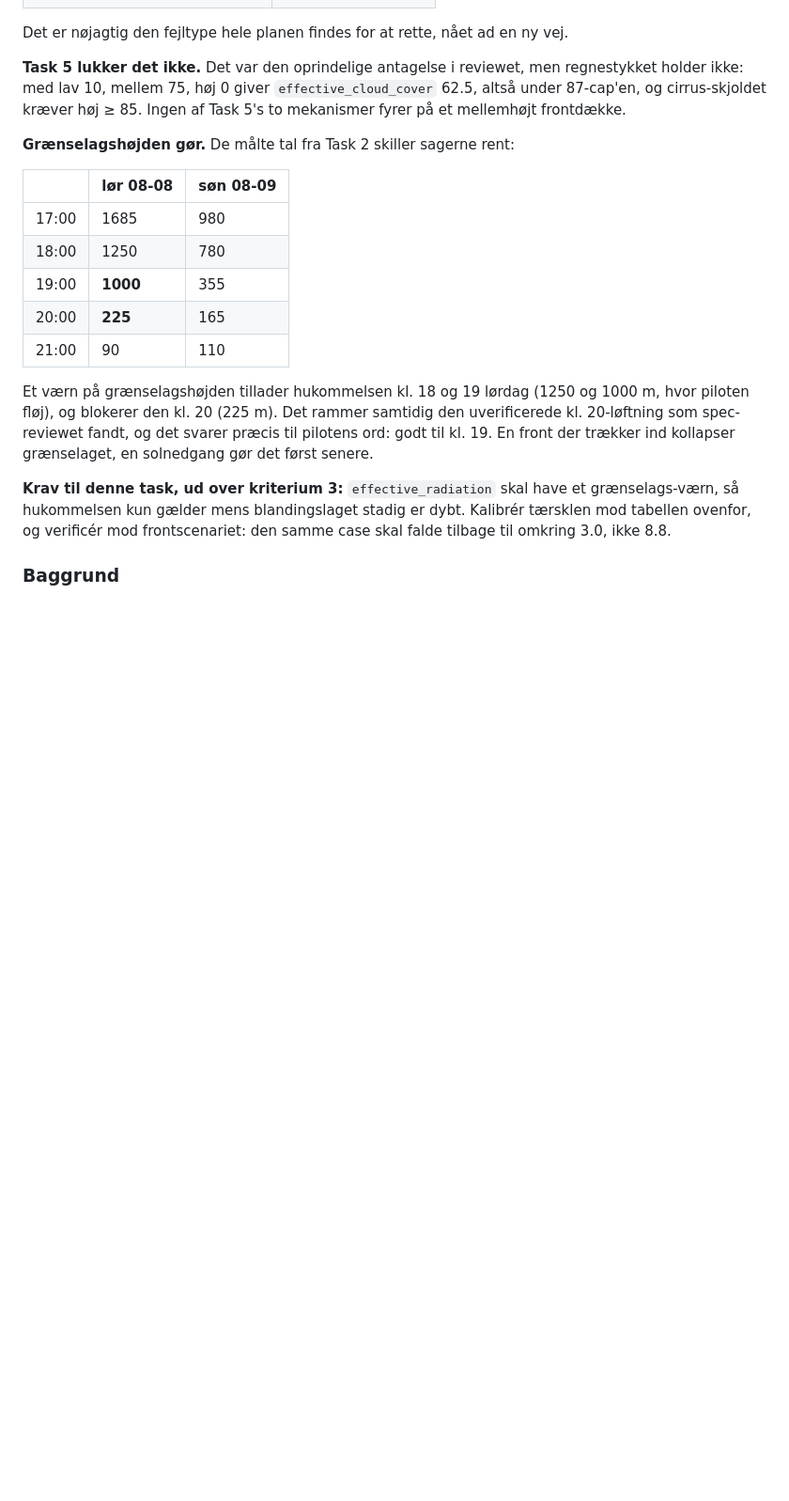
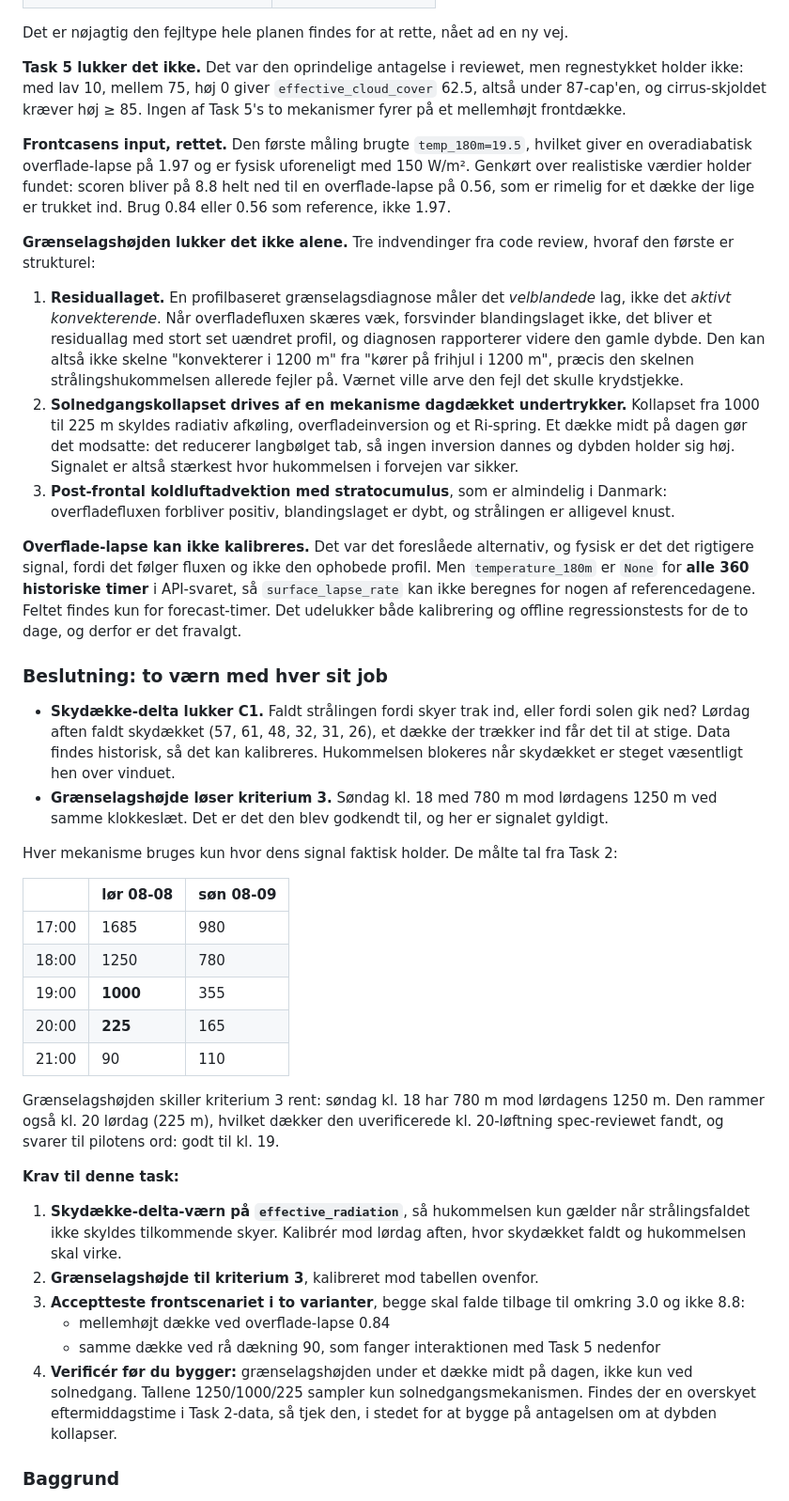
Before and after one commit to jenslundmoller/flyvevejr, a Markdown page: docs/plans/2026-08-12-straaling-og-cirrus-i-caps.md, the part around one of its changes. Shown at 94% size. Rendered like a GitHub page; blank space fills up the shorter version.

Commit message:
docs: to værn i Task 6, og advarsel om cap-hul i Task 5

```diff
--- a/docs/plans/2026-08-12-straaling-og-cirrus-i-caps.md
+++ b/docs/plans/2026-08-12-straaling-og-cirrus-i-caps.md
@@ -642,7 +651,22 @@ Det er nøjagtig den fejltype hele planen findes for at rette, nået ad en ny ve
 
 **Task 5 lukker det ikke.** Det var den oprindelige antagelse i reviewet, men regnestykket holder ikke: med lav 10, mellem 75, høj 0 giver `effective_cloud_cover` 62.5, altså under 87-cap'en, og cirrus-skjoldet kræver høj ≥ 85. Ingen af Task 5's to mekanismer fyrer på et mellemhøjt frontdække.
 
-**Grænselagshøjden gør.** De målte tal fra Task 2 skiller sagerne rent:
+**Frontcasens input, rettet.** Den første måling brugte `temp_180m=19.5`, hvilket giver en overadiabatisk overflade-lapse på 1.97 og er fysisk uforeneligt med 150 W/m². Genkørt over realistiske værdier holder fundet: scoren bliver på 8.8 helt ned til en overflade-lapse på 0.56, som er rimelig for et dække der lige er trukket ind. Brug 0.84 eller 0.56 som reference, ikke 1.97.
+
+**Grænselagshøjden lukker det ikke alene.** Tre indvendinger fra code review, hvoraf den første er strukturel:
+
+1. **Residuallaget.** En profilbaseret grænselagsdiagnose måler det *velblandede* lag, ikke det *aktivt konvekterende*. Når overfladefluxen skæres væk, forsvinder blandingslaget ikke, det bliver et residuallag med stort set uændret profil, og diagnosen rapporterer videre den gamle dybde. Den kan altså ikke skelne "konvekterer i 1200 m" fra "kører på frihjul i 1200 m", præcis den skelnen strålingshukommelsen allerede fejler på. Værnet ville arve den fejl det skulle krydstjekke.
+2. **Solnedgangskollapset drives af en mekanisme dagdækket undertrykker.** Kollapset fra 1000 til 225 m skyldes radiativ afkøling, overfladeinversion og et Ri-spring. Et dække midt på dagen gør det modsatte: det reducerer langbølget tab, så ingen inversion dannes og dybden holder sig høj. Signalet er altså stærkest hvor hukommelsen i forvejen var sikker.
+3. **Post-frontal koldluftadvektion med stratocumulus**, som er almindelig i Danmark: overfladefluxen forbliver positiv, blandingslaget er dybt, og strålingen er alligevel knust.
+
+**Overflade-lapse kan ikke kalibreres.** Det var det foreslåede alternativ, og fysisk er det det rigtigere signal, fordi det følger fluxen og ikke den ophobede profil. Men `temperature_180m` er `None` for **alle 360 historiske timer** i API-svaret, så `surface_lapse_rate` kan ikke beregnes for nogen af referencedagene. Feltet findes kun for forecast-timer. Det udelukker både kalibrering og offline regressionstests for de to dage, og derfor er det fravalgt.
+
+### Beslutning: to værn med hver sit job
+
+- **Skydække-delta lukker C1.** Faldt strålingen fordi skyer trak ind, eller fordi solen gik ned? Lørdag aften faldt skydækket (57, 61, 48, 32, 31, 26), et dække der trækker ind får det til at stige. Data findes historisk, så det kan kalibreres. Hukommelsen blokeres når skydækket er steget væsentligt hen over vinduet.
+- **Grænselagshøjde løser kriterium 3.** Søndag kl. 18 med 780 m mod lørdagens 1250 m ved samme klokkeslæt. Det er det den blev godkendt til, og her er signalet gyldigt.
+
+Hver mekanisme bruges kun hvor dens signal faktisk holder. De målte tal fra Task 2:
 
 | | lør 08-08 | søn 08-09 |
 |---|---|---|
@@ -652,9 +676,16 @@ Det er nøjagtig den fejltype hele planen findes for at rette, nået ad en ny ve
 | 20:00 | **225** | 165 |
 | 21:00 | 90 | 110 |
 
-Et værn på grænselagshøjden tillader hukommelsen kl. 18 og 19 lørdag (1250 og 1000 m, hvor piloten fløj), og blokerer den kl. 20 (225 m). Det rammer samtidig den uverificerede kl. 20-løftning som spec-reviewet fandt, og det svarer præcis til pilotens ord: godt til kl. 19. En front der trækker ind kollapser grænselaget, en solnedgang gør det først senere.
+Grænselagshøjden skiller kriterium 3 rent: søndag kl. 18 har 780 m mod lørdagens 1250 m. Den rammer også kl. 20 lørdag (225 m), hvilket dækker den uverificerede kl. 20-løftning spec-reviewet fandt, og svarer til pilotens ord: godt til kl. 19.
 
-**Krav til denne task, ud over kriterium 3:** `effective_radiation` skal have et grænselags-værn, så hukommelsen kun gælder mens blandingslaget stadig er dybt. Kalibrér tærsklen mod tabellen ovenfor, og verificér mod frontscenariet: den samme case skal falde tilbage til omkring 3.0, ikke 8.8.
+**Krav til denne task:**
+
+1. **Skydække-delta-værn på `effective_radiation`**, så hukommelsen kun gælder når strålingsfaldet ikke skyldes tilkommende skyer. Kalibrér mod lørdag aften, hvor skydækket faldt og hukommelsen skal virke.
+2. **Grænselagshøjde til kriterium 3**, kalibreret mod tabellen ovenfor.
+3. **Acceptteste frontscenariet i to varianter**, begge skal falde tilbage til omkring 3.0 og ikke 8.8:
+   - mellemhøjt dække ved overflade-lapse 0.84
+   - samme dække ved rå dækning 90, som fanger interaktionen med Task 5 nedenfor
+4. **Verificér før du bygger:** grænselagshøjden under et dække midt på dagen, ikke kun ved solnedgang. Tallene 1250/1000/225 sampler kun solnedgangsmekanismen. Findes der en overskyet eftermiddagstime i Task 2-data, så tjek den, i stedet for at bygge på antagelsen om at dybden kollapser.
 
 ### Baggrund
 
```
Also changed, not shown: other parts of docs/plans/2026-08-12-straaling-og-cirrus-i-caps.md (+9 -0 lines).
